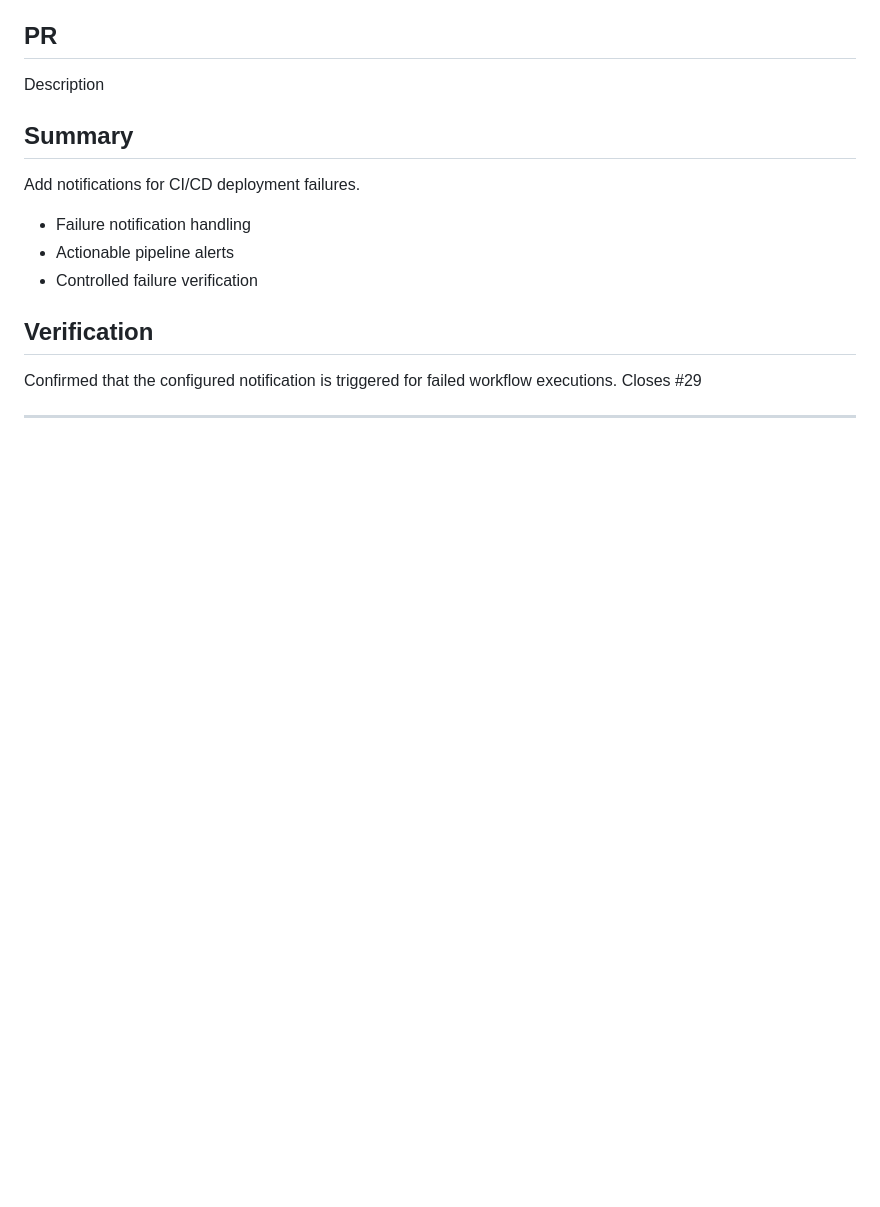
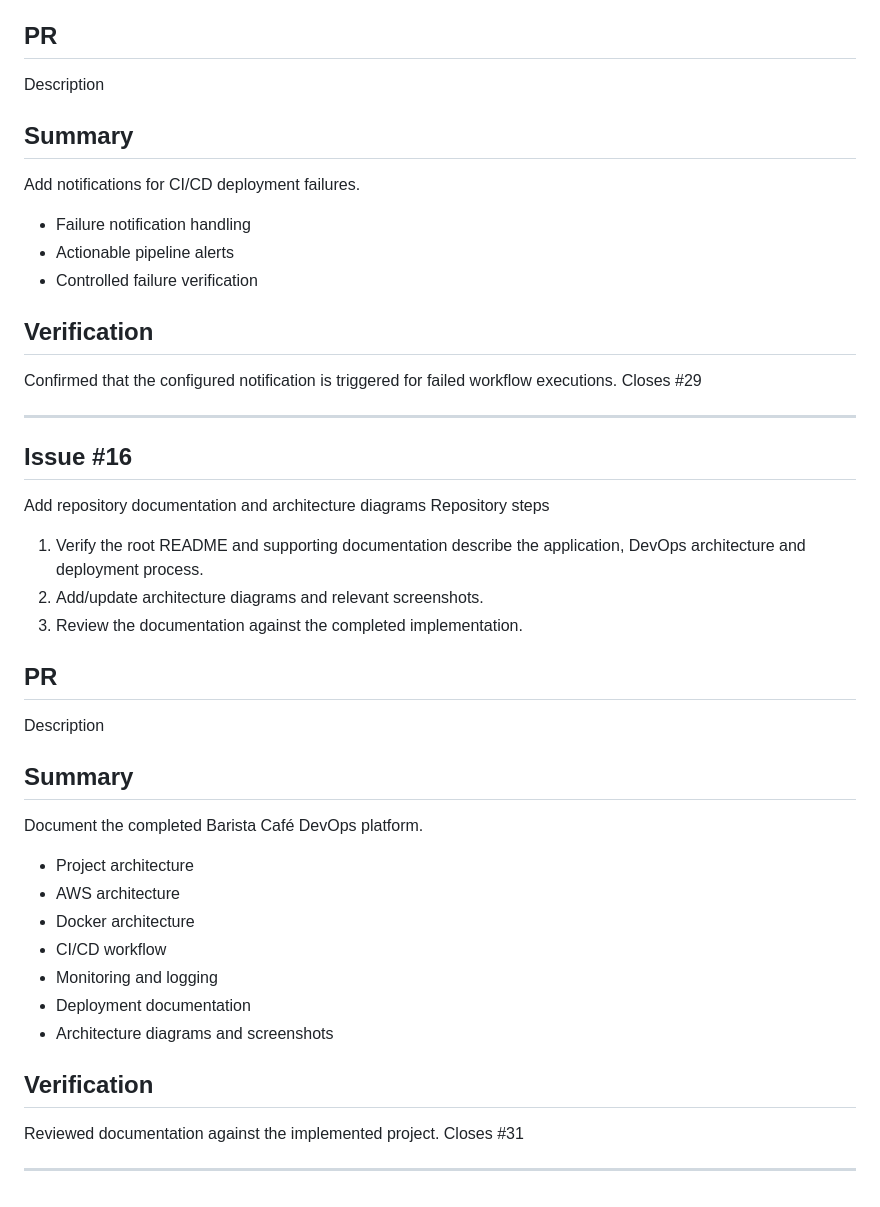
Before and after one commit to josephmj0303/barista-cafe-devops-platform, a Markdown page: docs/issue-and-pr-implementation.md, the part around the change. Drawn GitHub-style; blank space fills up the shorter version.

Commit message:
docs: add architecture and project documentation

```diff
--- a/docs/issue-and-pr-implementation.md
+++ b/docs/issue-and-pr-implementation.md
@@ -311,3 +311,26 @@ Confirmed that the configured notification is triggered for failed workflow exec
 Closes #29
 
 ---
+
+## Issue #16
+Add repository documentation and architecture diagrams
+Repository steps
+1. Verify the root README and supporting documentation describe the application, DevOps architecture and deployment process.
+2. Add/update architecture diagrams and relevant screenshots.
+3. Review the documentation against the completed implementation.
+## PR
+Description
+## Summary
+Document the completed Barista Café DevOps platform.
+- Project architecture
+- AWS architecture
+- Docker architecture
+- CI/CD workflow
+- Monitoring and logging
+- Deployment documentation
+- Architecture diagrams and screenshots
+## Verification
+Reviewed documentation against the implemented project.
+Closes #31
+
+---
```
